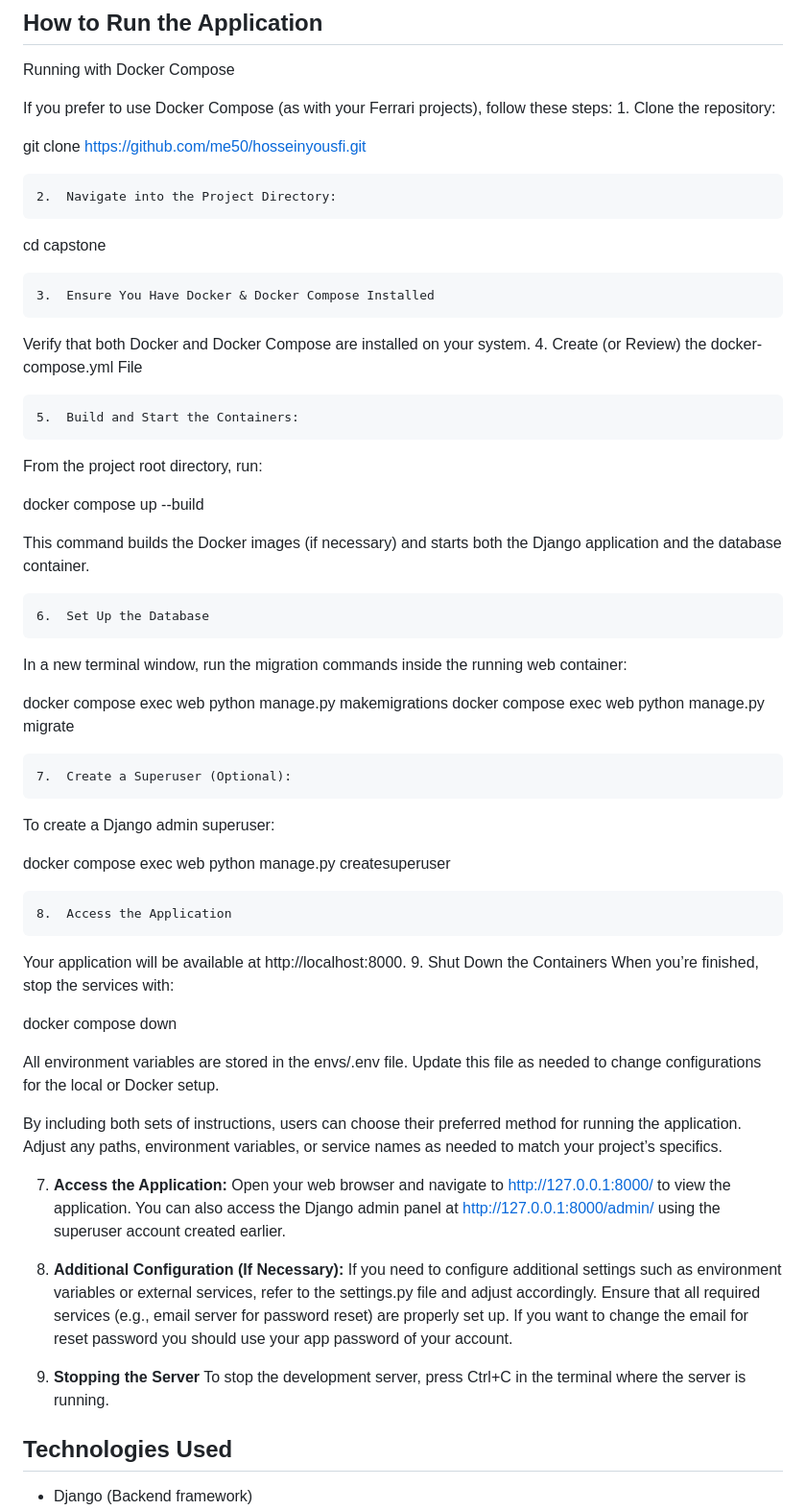
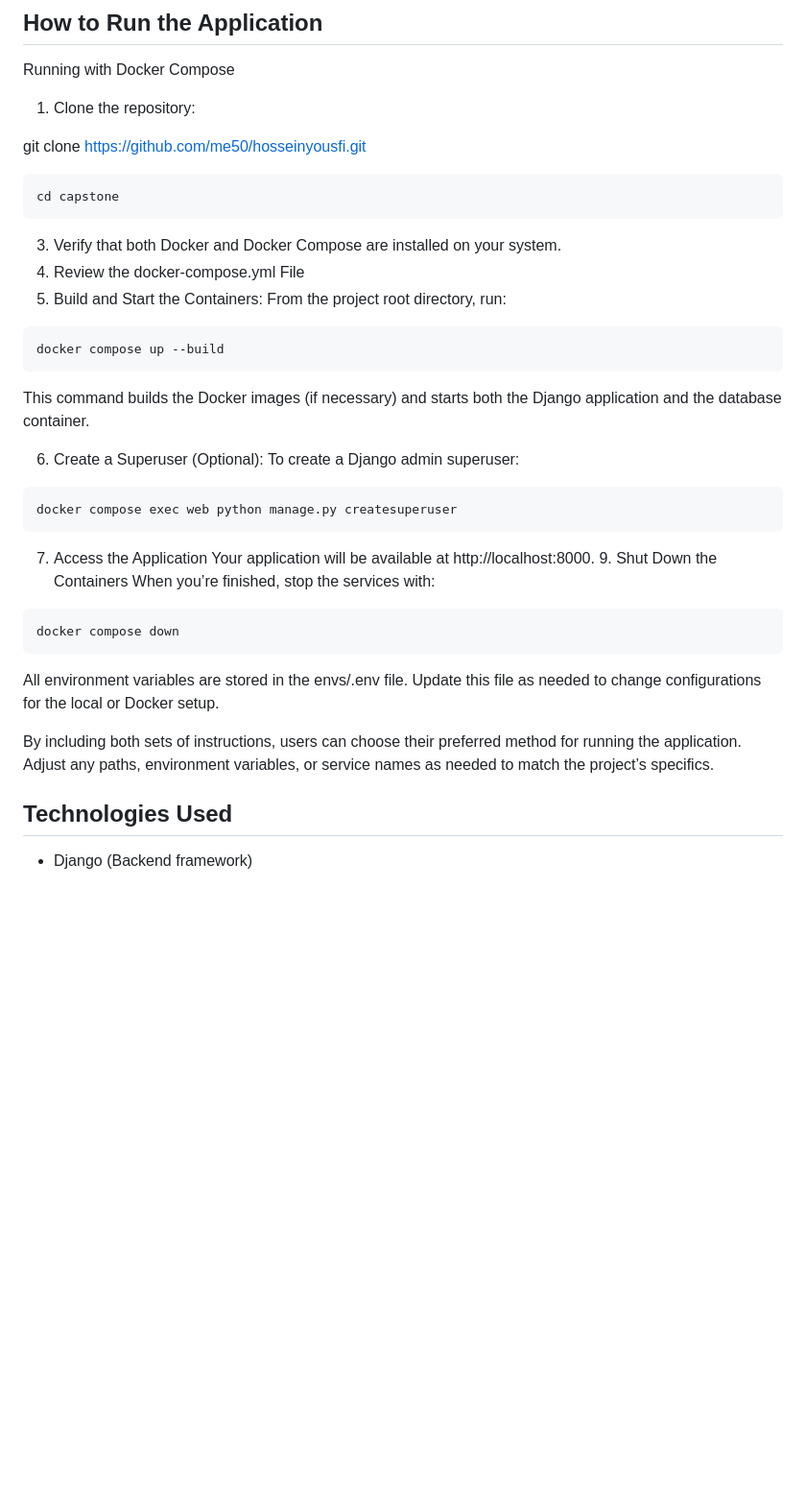
Before and after one commit to hosseinyousfi/Ferrari-Showcase, a Markdown page: README.md, the part around the change. Shown at 96% size. GitHub-like rendering; blank space fills up the shorter version.

````diff
--- a/README.md
+++ b/README.md
@@ -98,62 +98,42 @@ Customizes the Django admin interface using the Jazzmin package to enhance the a
 
 Running with Docker Compose
 
-If you prefer to use Docker Compose (as with your Ferrari projects), follow these steps:
-	1.	Clone the repository:
+1.	Clone the repository:
 
 git clone https://github.com/me50/hosseinyousfi.git
+```
+cd capstone
+```
 
 
-	2.	Navigate into the Project Directory:
-
-cd capstone
+3. Verify that both Docker and Docker Compose are installed on your system.
+2. Review the docker-compose.yml File
+4.	Build and Start the Containers:
+From the project root directory, run:
+```
+docker compose up --build
+```
+This command builds the Docker images (if necessary) and starts both the Django application and the database container.
 
 
-	3.	Ensure You Have Docker & Docker Compose Installed
-Verify that both Docker and Docker Compose are installed on your system.
-	4.	Create (or Review) the docker-compose.yml File
+6. Create a Superuser (Optional):
+To create a Django admin superuser:
+```
+docker compose exec web python manage.py createsuperuser
+```
 
-	5.	Build and Start the Containers:
-From the project root directory, run:
-
-docker compose up --build
-
-This command builds the Docker images (if necessary) and starts both the Django application and the database container.
-
-	6.	Set Up the Database
-In a new terminal window, run the migration commands inside the running web container:
-
-docker compose exec web python manage.py makemigrations
-docker compose exec web python manage.py migrate
-
-
-	7.	Create a Superuser (Optional):
-To create a Django admin superuser:
-
-docker compose exec web python manage.py createsuperuser
-
-
-	8.	Access the Application
+7. Access the Application
 Your application will be available at http://localhost:8000.
 	9.	Shut Down the Containers
 When you’re finished, stop the services with:
-
+```
 docker compose down
+```
 
 All environment variables are stored in the envs/.env file.
 Update this file as needed to change configurations for the local or Docker setup.
 
-By including both sets of instructions, users can choose their preferred method for running the application. Adjust any paths, environment variables, or service names as needed to match your project’s specifics.
-
-7. **Access the Application:**
-   Open your web browser and navigate to http://127.0.0.1:8000/ to view the application. You can also access the Django admin panel at http://127.0.0.1:8000/admin/ using the superuser account created earlier.
-
-8. **Additional Configuration (If Necessary):**
-   If you need to configure additional settings such as environment variables or external services, refer to the settings.py file and adjust accordingly. Ensure that all required services (e.g., email server for password reset) are properly set up.
-   If you want to change the email for reset password you should use your app password of your account.
-
-9. **Stopping the Server**
-   To stop the development server, press Ctrl+C in the terminal where the server is running.
+By including both sets of instructions, users can choose their preferred method for running the application. Adjust any paths, environment variables, or service names as needed to match the project’s specifics.
 
 ## Technologies Used
 - Django (Backend framework)
````
